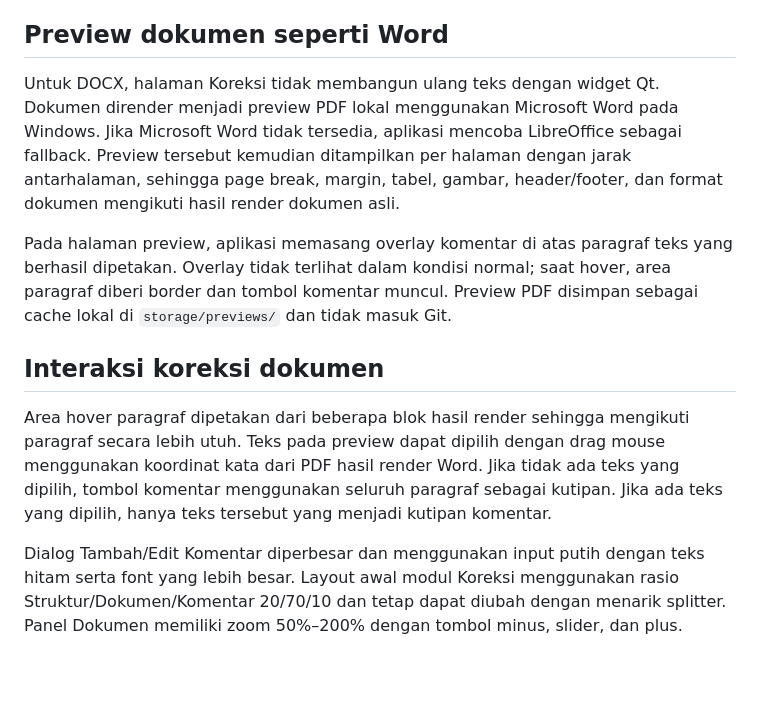
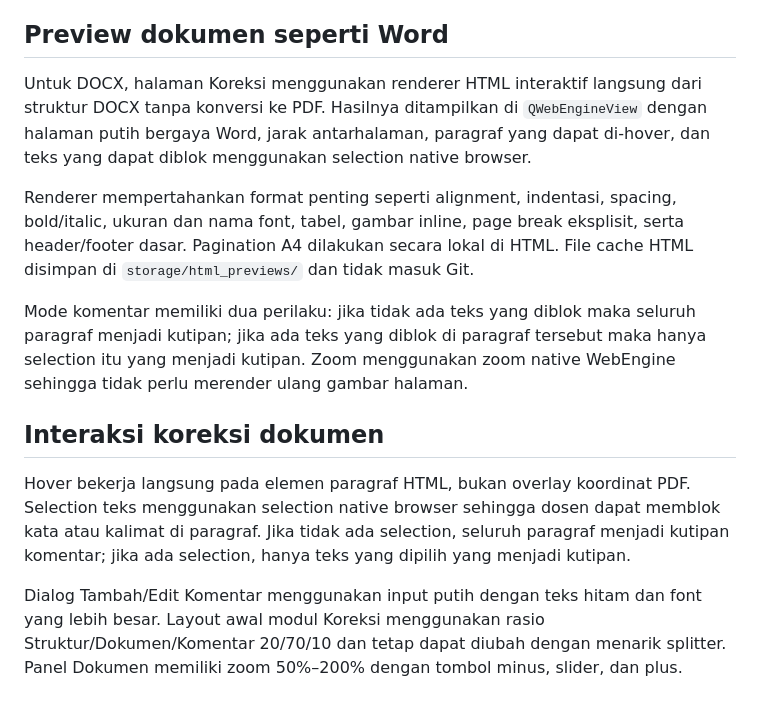
Before and after one commit to mshend29/skripsi_checker, a Markdown page: README.md, the part around the change. Rendered like a GitHub page; blank space fills up the shorter version.

Commit message:
docs: update review architecture to direct DOCX WebEngine

```diff
--- a/README.md
+++ b/README.md
@@ -114,26 +114,30 @@ serta tombol `+ Tambahkan komentar` hanya tampil ketika paragraf di-hover atau s
 
 ## Preview dokumen seperti Word
 
-Untuk DOCX, halaman Koreksi tidak membangun ulang teks dengan widget Qt. Dokumen dirender
-menjadi preview PDF lokal menggunakan Microsoft Word pada Windows. Jika Microsoft Word tidak
-tersedia, aplikasi mencoba LibreOffice sebagai fallback. Preview tersebut kemudian ditampilkan
-per halaman dengan jarak antarhalaman, sehingga page break, margin, tabel, gambar, header/footer,
-dan format dokumen mengikuti hasil render dokumen asli.
+Untuk DOCX, halaman Koreksi menggunakan renderer HTML interaktif langsung dari struktur DOCX
+tanpa konversi ke PDF. Hasilnya ditampilkan di `QWebEngineView` dengan halaman putih bergaya
+Word, jarak antarhalaman, paragraf yang dapat di-hover, dan teks yang dapat diblok menggunakan
+selection native browser.
 
-Pada halaman preview, aplikasi memasang overlay komentar di atas paragraf teks yang berhasil
-dipetakan. Overlay tidak terlihat dalam kondisi normal; saat hover, area paragraf diberi border
-dan tombol komentar muncul. Preview PDF disimpan sebagai cache lokal di `storage/previews/`
-dan tidak masuk Git.
+Renderer mempertahankan format penting seperti alignment, indentasi, spacing, bold/italic,
+ukuran dan nama font, tabel, gambar inline, page break eksplisit, serta header/footer dasar.
+Pagination A4 dilakukan secara lokal di HTML. File cache HTML disimpan di
+`storage/html_previews/` dan tidak masuk Git.
+
+Mode komentar memiliki dua perilaku: jika tidak ada teks yang diblok maka seluruh paragraf
+menjadi kutipan; jika ada teks yang diblok di paragraf tersebut maka hanya selection itu yang
+menjadi kutipan. Zoom menggunakan zoom native WebEngine sehingga tidak perlu merender ulang
+gambar halaman.
 
 
 ## Interaksi koreksi dokumen
 
-Area hover paragraf dipetakan dari beberapa blok hasil render sehingga mengikuti paragraf secara
-lebih utuh. Teks pada preview dapat dipilih dengan drag mouse menggunakan koordinat kata dari PDF
-hasil render Word. Jika tidak ada teks yang dipilih, tombol komentar menggunakan seluruh paragraf
-sebagai kutipan. Jika ada teks yang dipilih, hanya teks tersebut yang menjadi kutipan komentar.
+Hover bekerja langsung pada elemen paragraf HTML, bukan overlay koordinat PDF. Selection teks
+menggunakan selection native browser sehingga dosen dapat memblok kata atau kalimat di paragraf.
+Jika tidak ada selection, seluruh paragraf menjadi kutipan komentar; jika ada selection, hanya
+teks yang dipilih yang menjadi kutipan.
 
-Dialog Tambah/Edit Komentar diperbesar dan menggunakan input putih dengan teks hitam serta font
-yang lebih besar. Layout awal modul Koreksi menggunakan rasio Struktur/Dokumen/Komentar 20/70/10
-dan tetap dapat diubah dengan menarik splitter. Panel Dokumen memiliki zoom 50%–200% dengan tombol
-minus, slider, dan plus.
+Dialog Tambah/Edit Komentar menggunakan input putih dengan teks hitam dan font yang lebih besar.
+Layout awal modul Koreksi menggunakan rasio Struktur/Dokumen/Komentar 20/70/10 dan tetap dapat
+diubah dengan menarik splitter. Panel Dokumen memiliki zoom 50%–200% dengan tombol minus, slider,
+dan plus.
```
